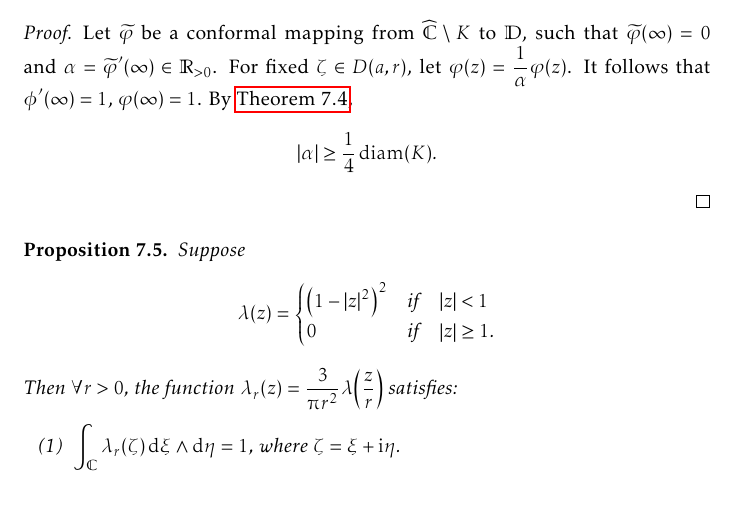
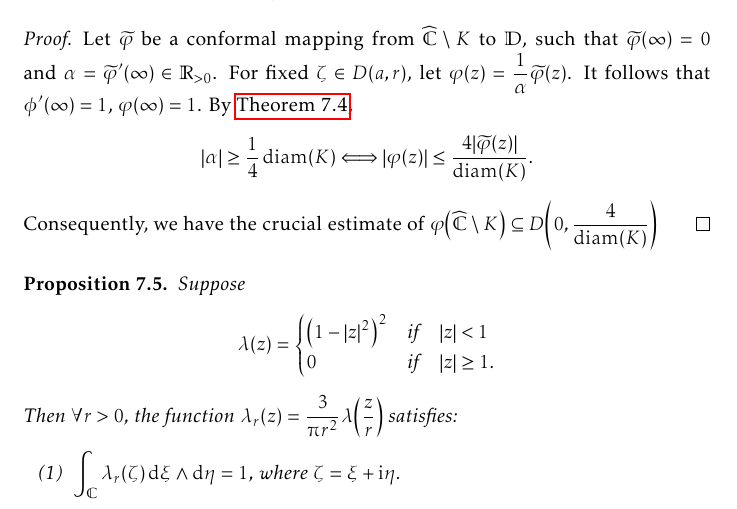
Before and after one commit to slipperking/complex-analysis-latex, a LaTeX document (main.tex): part of page 168 of 188, cut so that both start at the same text. Compiled offline with pdfLaTeX.

Commit message:
overleaf_to_git (Mon Sep 15 10:26:58 2025 -0700): update main.tex from r21506 to r21513

```diff
--- a/main.tex
+++ b/main.tex
@@ -3814,7 +3814,7 @@ Let \(z=f^{-1}(w)\). Then we have
     \end{enumerate}
 \end{proposition}
 \begin{proof}
-    Let \(\widetilde{\varphi}\) be a conformal mapping from \(\extcomplex\setminus K\) to \(\mathbb{D}\), such that \(\widetilde{\varphi}(\infty)=0\) and \(\alpha=\widetilde{\varphi}'(\infty)\in\mathbb{R}_{>0}\). For fixed \(\zeta\in D\qty(a,r)\), let \(\varphi(z)=\frac{1}{\alpha}\varphi(z)\). It follows that \(\phi'(\infty)=1\), \(\varphi(\infty)=1\). By \autoref{prop:complementbiholomorphismquarterestimate}, \[\abs{\alpha}\geq\frac{1}{4}\diam(K).\]
+    Let \(\widetilde{\varphi}\) be a conformal mapping from \(\extcomplex\setminus K\) to \(\mathbb{D}\), such that \(\widetilde{\varphi}(\infty)=0\) and \(\alpha=\widetilde{\varphi}'(\infty)\in\mathbb{R}_{>0}\). For fixed \(\zeta\in D\qty(a,r)\), let \(\varphi(z)=\frac{1}{\alpha}\widetilde{\varphi}(z)\). It follows that \(\phi'(\infty)=1\), \(\varphi(\infty)=1\). By \autoref{prop:complementbiholomorphismquarterestimate}, \[\abs{\alpha}\geq\frac{1}{4}\diam(K)\Longleftrightarrow\abs{\varphi(z)}\leq\frac{4\abs{\widetilde{\varphi}(z)}}{\diam(K)}.\] Consequently, we have the crucial estimate of \(\varphi\qty(\extcomplex\setminus K)\subseteq D\qty(0,\frac{4}{\diam(K)})\)
 \end{proof}
 \begin{proposition}\label{prop:diracdeltaapproximation}
     Suppose \[\lambda(z)=
```
